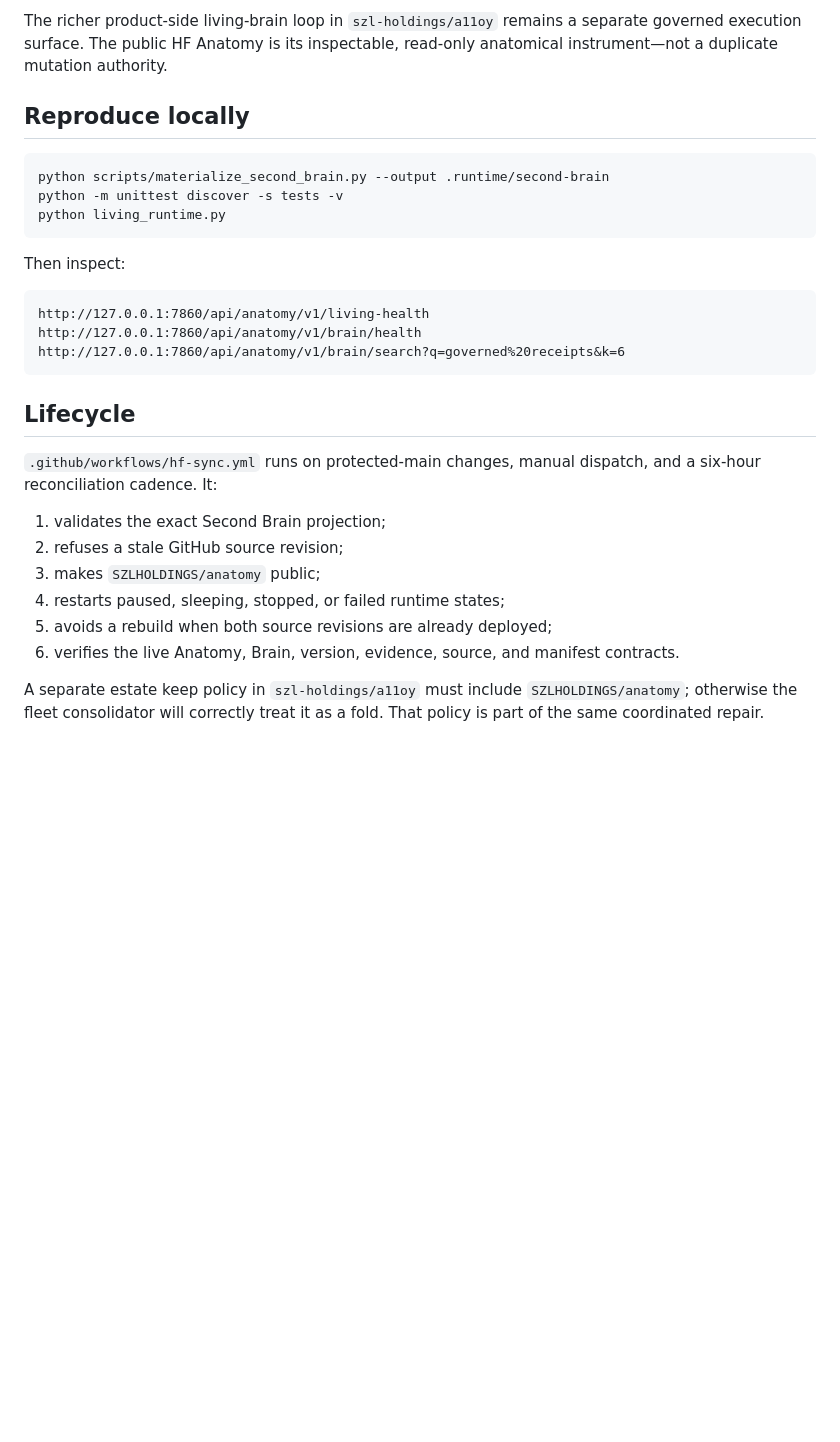
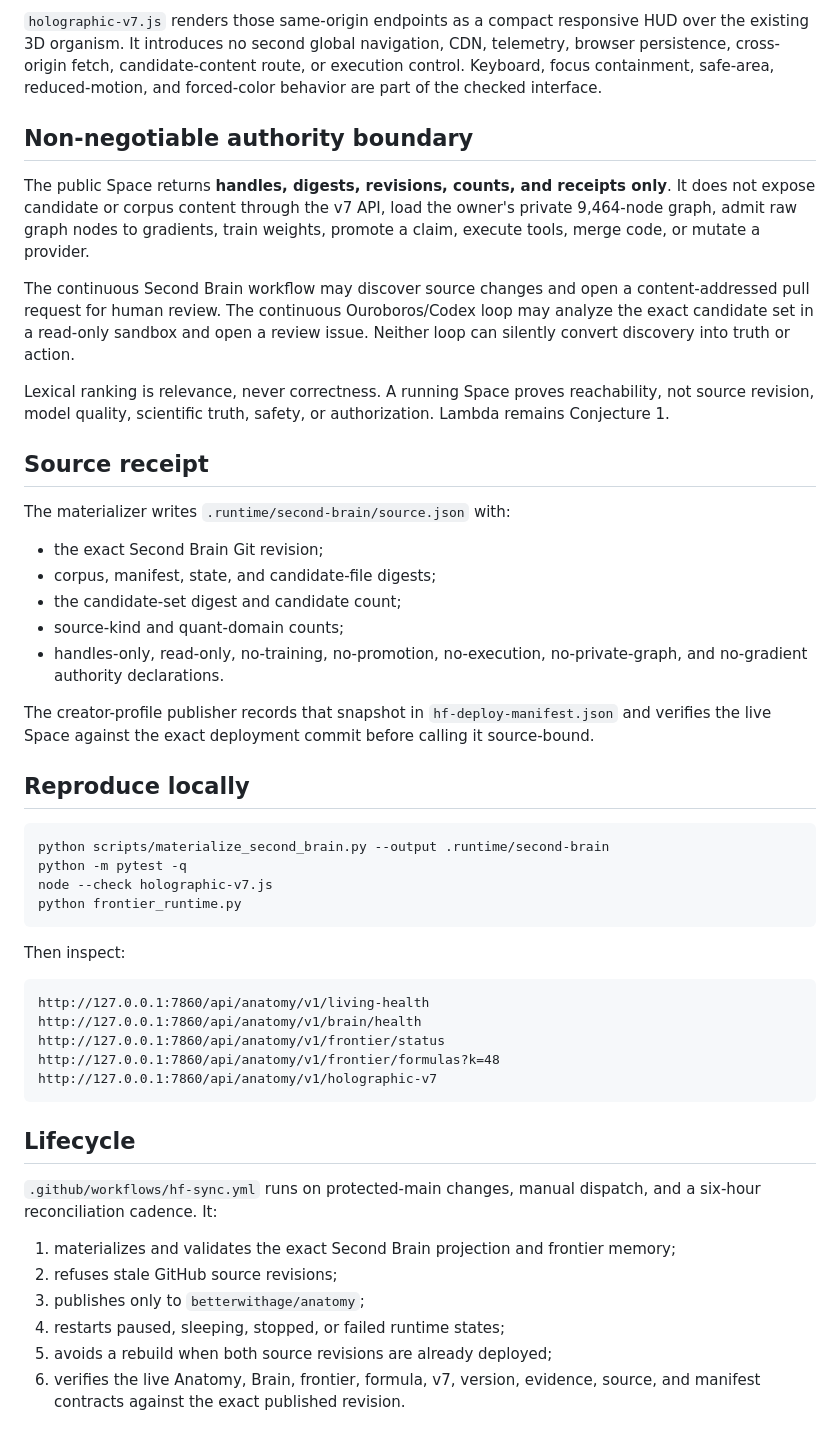
Before and after one commit to szl-holdings/anatomy, a Markdown page: docs/LIVING_ANATOMY_SECOND_BRAIN.md, the part around one of its changes. GitHub-like rendering; blank space fills up the shorter version.

````diff
--- a/docs/LIVING_ANATOMY_SECOND_BRAIN.md
+++ b/docs/LIVING_ANATOMY_SECOND_BRAIN.md
@@ -48,14 +73,48 @@ Conjecture 1.
 
-The richer product-side living-brain loop in `szl-holdings/a11oy` remains a separate
-governed execution surface. The public HF Anatomy is its inspectable, read-only
-anatomical instrument—not a duplicate mutation authority.
+`holographic-v7.js` renders those same-origin endpoints as a compact responsive HUD
+over the existing 3D organism. It introduces no second global navigation, CDN,
+telemetry, browser persistence, cross-origin fetch, candidate-content route, or
+execution control. Keyboard, focus containment, safe-area, reduced-motion, and
+forced-color behavior are part of the checked interface.
+
+## Non-negotiable authority boundary
+
+The public Space returns **handles, digests, revisions, counts, and receipts only**.
+It does not expose candidate or corpus content through the v7 API, load the owner's
+private 9,464-node graph, admit raw graph nodes to gradients, train weights, promote a
+claim, execute tools, merge code, or mutate a provider.
+
+The continuous Second Brain workflow may discover source changes and open a
+content-addressed pull request for human review. The continuous Ouroboros/Codex loop
+may analyze the exact candidate set in a read-only sandbox and open a review issue.
+Neither loop can silently convert discovery into truth or action.
+
+Lexical ranking is relevance, never correctness. A running Space proves reachability,
+not source revision, model quality, scientific truth, safety, or authorization.
+Lambda remains Conjecture 1.
+
+## Source receipt
+
+The materializer writes `.runtime/second-brain/source.json` with:
+
+- the exact Second Brain Git revision;
+- corpus, manifest, state, and candidate-file digests;
+- the candidate-set digest and candidate count;
+- source-kind and quant-domain counts;
+- handles-only, read-only, no-training, no-promotion, no-execution, no-private-graph,
+  and no-gradient authority declarations.
+
+The creator-profile publisher records that snapshot in `hf-deploy-manifest.json` and
+verifies the live Space against the exact deployment commit before calling it
+source-bound.
 
 ## Reproduce locally
 
 ```bash
 python scripts/materialize_second_brain.py --output .runtime/second-brain
-python -m unittest discover -s tests -v
-python living_runtime.py
+python -m pytest -q
+node --check holographic-v7.js
+python frontier_runtime.py
 ```
 
 Then inspect:
@@ -63,7 +122,9 @@ Then inspect:
 ```text
 http://127.0.0.1:7860/api/anatomy/v1/living-health
 http://127.0.0.1:7860/api/anatomy/v1/brain/health
-http://127.0.0.1:7860/api/anatomy/v1/brain/search?q=governed%20receipts&k=6
+http://127.0.0.1:7860/api/anatomy/v1/frontier/status
+http://127.0.0.1:7860/api/anatomy/v1/frontier/formulas?k=48
+http://127.0.0.1:7860/api/anatomy/v1/holographic-v7
 ```
 
 ## Lifecycle
@@ -71,13 +132,10 @@ http://127.0.0.1:7860/api/anatomy/v1/brain/search?q=governed%20receipts&k=6
 `.github/workflows/hf-sync.yml` runs on protected-main changes, manual dispatch, and
 a six-hour reconciliation cadence. It:
 
-1. validates the exact Second Brain projection;
-2. refuses a stale GitHub source revision;
-3. makes `SZLHOLDINGS/anatomy` public;
+1. materializes and validates the exact Second Brain projection and frontier memory;
+2. refuses stale GitHub source revisions;
+3. publishes only to `betterwithage/anatomy`;
 4. restarts paused, sleeping, stopped, or failed runtime states;
 5. avoids a rebuild when both source revisions are already deployed;
-6. verifies the live Anatomy, Brain, version, evidence, source, and manifest contracts.
-
-A separate estate keep policy in `szl-holdings/a11oy` must include
-`SZLHOLDINGS/anatomy`; otherwise the fleet consolidator will correctly treat it as a
-fold. That policy is part of the same coordinated repair.
+6. verifies the live Anatomy, Brain, frontier, formula, v7, version, evidence, source,
+   and manifest contracts against the exact published revision.
````
Also changed, not shown: other parts of docs/LIVING_ANATOMY_SECOND_BRAIN.md (+52 -27 lines).
